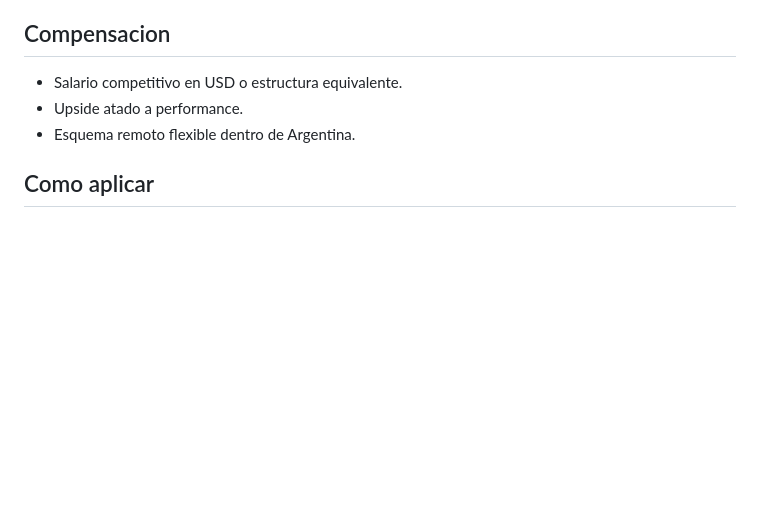
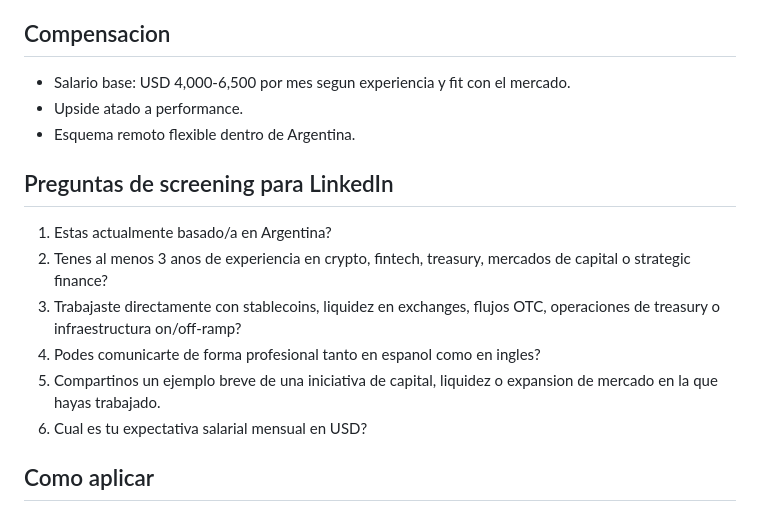
Before and after one commit to BellClinton/test, a Markdown page: argentina_crypto_capital_strategy_manager_es.md, the part around the change. GitHub-like rendering; blank space fills up the shorter version.

Commit message:
Add salary and LinkedIn screening questions
Co-authored-by: BellClinton <BellClinton@users.noreply.github.com>

```diff
--- a/argentina_crypto_capital_strategy_manager_es.md
+++ b/argentina_crypto_capital_strategy_manager_es.md
@@ -42,9 +42,17 @@ La persona ideal entiende como se mueven los activos digitales en mercados reale
 - El rol combina estrategia, lectura de mercado, ejecucion y desarrollo de relaciones.
 
 ## Compensacion
-- Salario competitivo en USD o estructura equivalente.
+- Salario base: USD 4,000-6,500 por mes segun experiencia y fit con el mercado.
 - Upside atado a performance.
 - Esquema remoto flexible dentro de Argentina.
 
+## Preguntas de screening para LinkedIn
+1. Estas actualmente basado/a en Argentina?
+2. Tenes al menos 3 anos de experiencia en crypto, fintech, treasury, mercados de capital o strategic finance?
+3. Trabajaste directamente con stablecoins, liquidez en exchanges, flujos OTC, operaciones de treasury o infraestructura on/off-ramp?
+4. Podes comunicarte de forma profesional tanto en espanol como en ingles?
+5. Compartinos un ejemplo breve de una iniciativa de capital, liquidez o expansion de mercado en la que hayas trabajado.
+6. Cual es tu expectativa salarial mensual en USD?
+
 ## Como aplicar
 Envia tu CV o perfil de LinkedIn junto con una nota breve explicando por que Argentina es uno de los mercados cripto mas importantes del mundo y como encararias una estrategia de capital en este mercado.
```
Also changed, not shown: argentina_crypto_capital_strategy_manager.md (+9 -1 lines).
